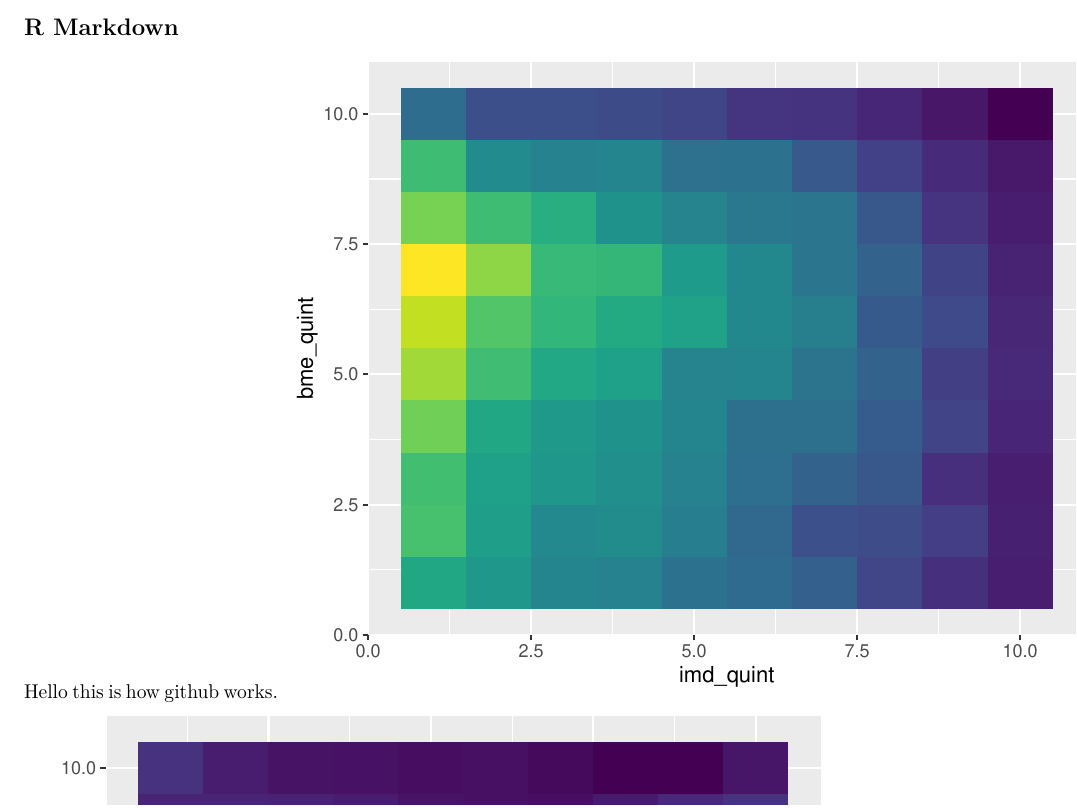
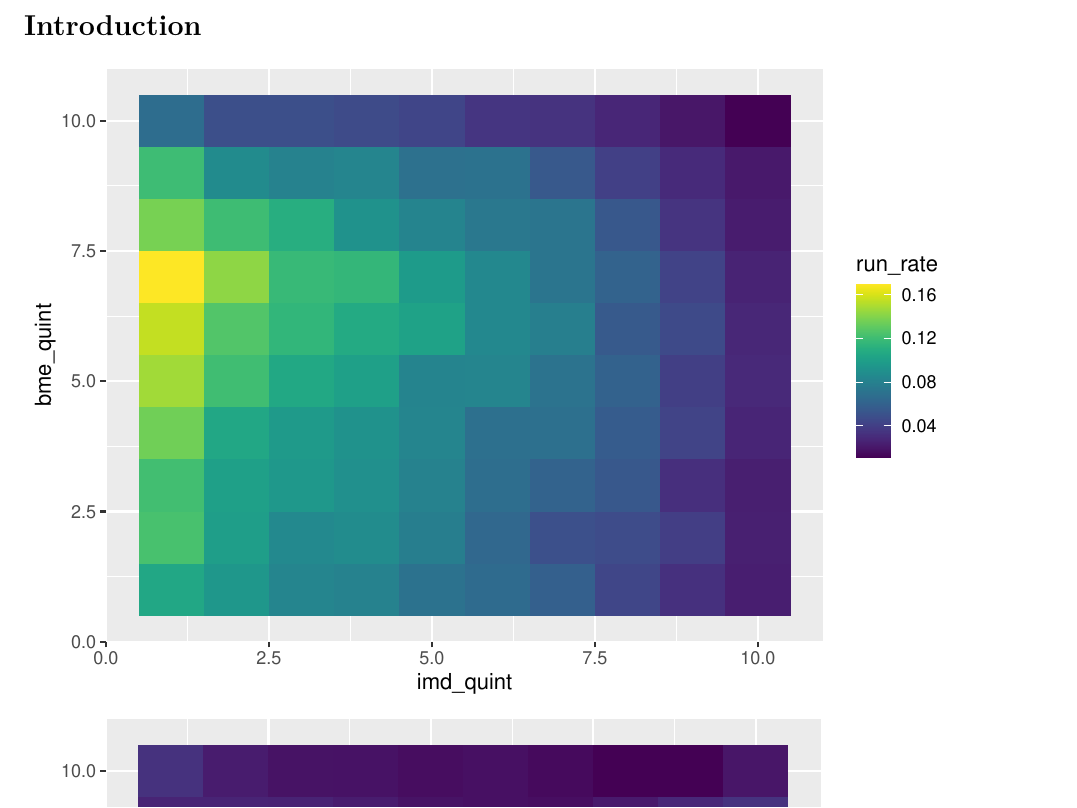
Before and after one commit to bitowaqr/DoPE, an R Markdown document (Dissemination/What determines LSOA parkrun participation.Rmd): part of page 2 of 3, cut at the place of the change. Rendered offline with R 4.5, knitr and Pandoc, then LaTeX, with nearby package versions.

Commit message:
changed nothing

````diff
--- a/Dissemination/What determines LSOA parkrun participation.Rmd
+++ b/Dissemination/What determines LSOA parkrun participation.Rmd
@@ -17,8 +17,9 @@ knitr::opts_knit$set(root.dir = 'C:/Users/Robert/Google Drive/Other Projects/PAR
 
 ```
 
-## R Markdown
-Hello this is how github works.
+# Introduction
+
+
 ```{r}
 
 rm(list = ls())
````
